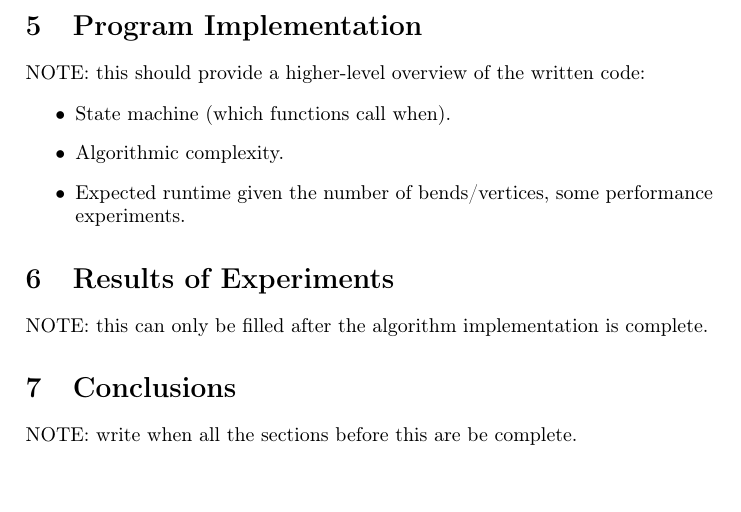
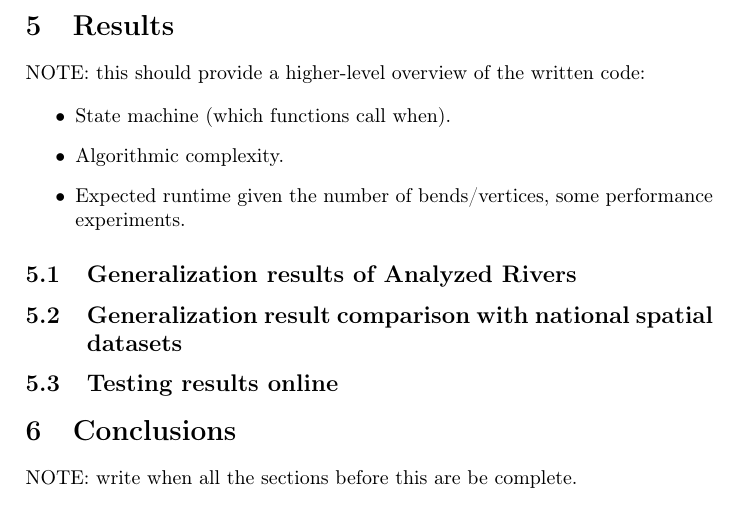
Before and after one commit to motiejus/wm, a LaTeX paper (mj-msc.tex): part of page 22 of 23 before the commit and part of page 22 of 24 after it, cut at the place of the change. Compiled offline with pdfLaTeX; a LaTeX package or settings file that is missing is left out.

Commit message:
Add subsections of Results section

```diff
--- a/mj-msc.tex
+++ b/mj-msc.tex
@@ -1272,15 +1272,14 @@ exaggerated bend with the algorithm.
 \end{figure}
 
 
-\section{Program Implementation}
+\section{Results}
 
-% TODO: andriub: 5, 6 skyriai turėtų būti išvadų skyriai.
+% TODO done: andriub: 5, 6 skyriai turėtų būti išvadų skyriai.
 % Matyčiau tokią struktūrą:
 % 5. Results
-% 5.1 Program implementation
-% 5.2 Generalization Results of Analyzed Rivers
-% 5.3 Comparission of generalization results with national spatial datasets
-% 5.4 Testing Results Online
+% 5.1 Generalization Results of Analyzed Rivers
+% 5.2 Comparison of generalization results with national spatial datasets
+% 5.3 Testing Results Online
 
 NOTE: this should provide a higher-level overview of the written code:
 
@@ -1291,13 +1290,18 @@ NOTE: this should provide a higher-level overview of the written code:
         experiments.
 \end{itemize}
 
-\section{Results of Experiments}
+\subsection{Generalization results of Analyzed Rivers}
 
-NOTE: this can only be filled after the algorithm implementation is complete.
+\subsection{Generalization result comparison with national spatial datasets}
 
-% TODO: [Šioje dalyje turi būti pateikt rezultatai ir jų palyginimai su GDR50LT ir GDR250LT]
+% TODO: [Šioje dalyje turi būti pateikt rezultatai ir jų palyginimai su GDR50LT
+% ir GDR250LT]
 
-% TODO: [Siūlau įdėti nuorodą į web app, kur būtų galima interaktyviai pastestuoti rezultatus. Jeigu planuotum dėti, tuomet galima nedidelį poskyrį pridėti Testing Results]
+\subsection{Testing results online}
+
+% TODO: [Siūlau įdėti nuorodą į web app, kur būtų galima interaktyviai
+% pastestuoti rezultatus. Jeigu planuotum dėti, tuomet galima nedidelį poskyrį
+% pridėti Testing Results]
 
 \section{Conclusions}
 \label{sec:conclusions}
```
